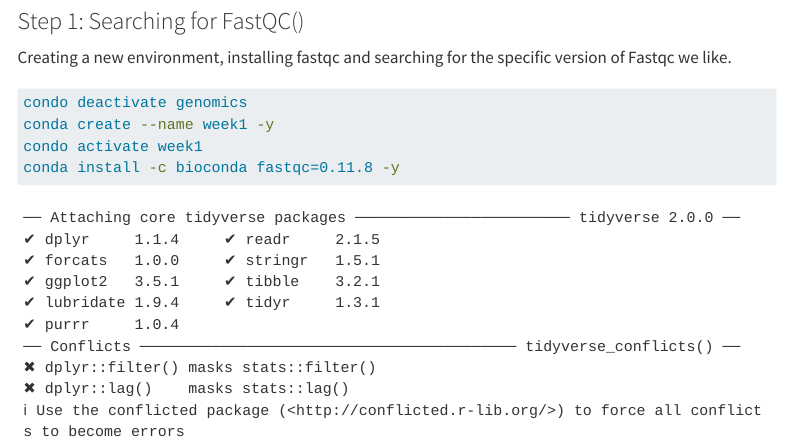
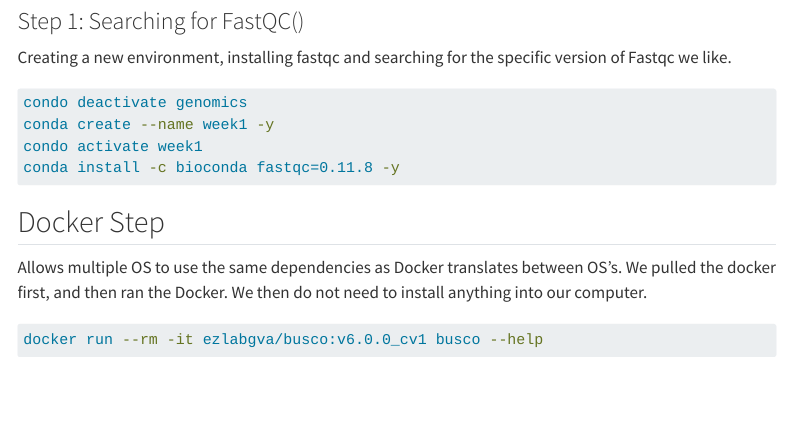
Before and after one commit to Kimia-Mansouri/reproducible_env1_km, a Quarto document (scripts/day3_reproducibility_notes.qmd): the page in a window 1100 px wide, from 260 px down. Rendered offline with R 4.5, knitr and Pandoc in place of Quarto, with nearby package versions; menus at the side of the page are left out.

Commit message:
Added a bash explaining Docker set up and running

````diff
--- a/scripts/day3_reproducibility_notes.qmd
+++ b/scripts/day3_reproducibility_notes.qmd
@@ -34,2 +35,11 @@
 library ("tidyverse")
 ```
+
+## Docker Step
+
+Allows multiple OS to use the same dependencies as Docker translates between OS's. We pulled the docker first, and then ran the Docker. We then do not need to install anything into our computer.
+
+```{bash}
+#| eval: false
+docker run --rm -it ezlabgva/busco:v6.0.0_cv1 busco --help
+```
````
Also changed, not shown: scripts/day3_reproducibility_notes.html, scripts/day3_reproducibility_notes.qmd (1 more changed lines).
